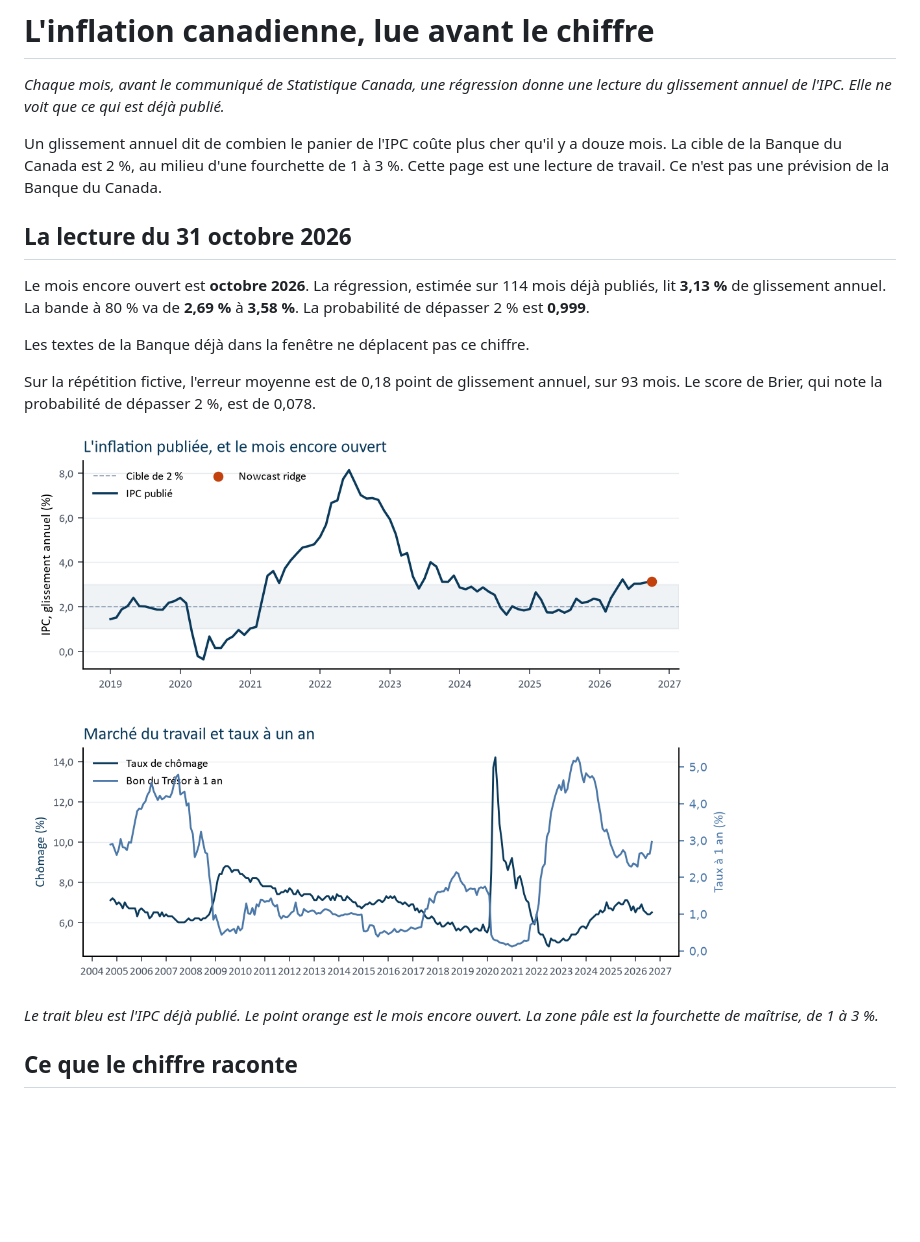
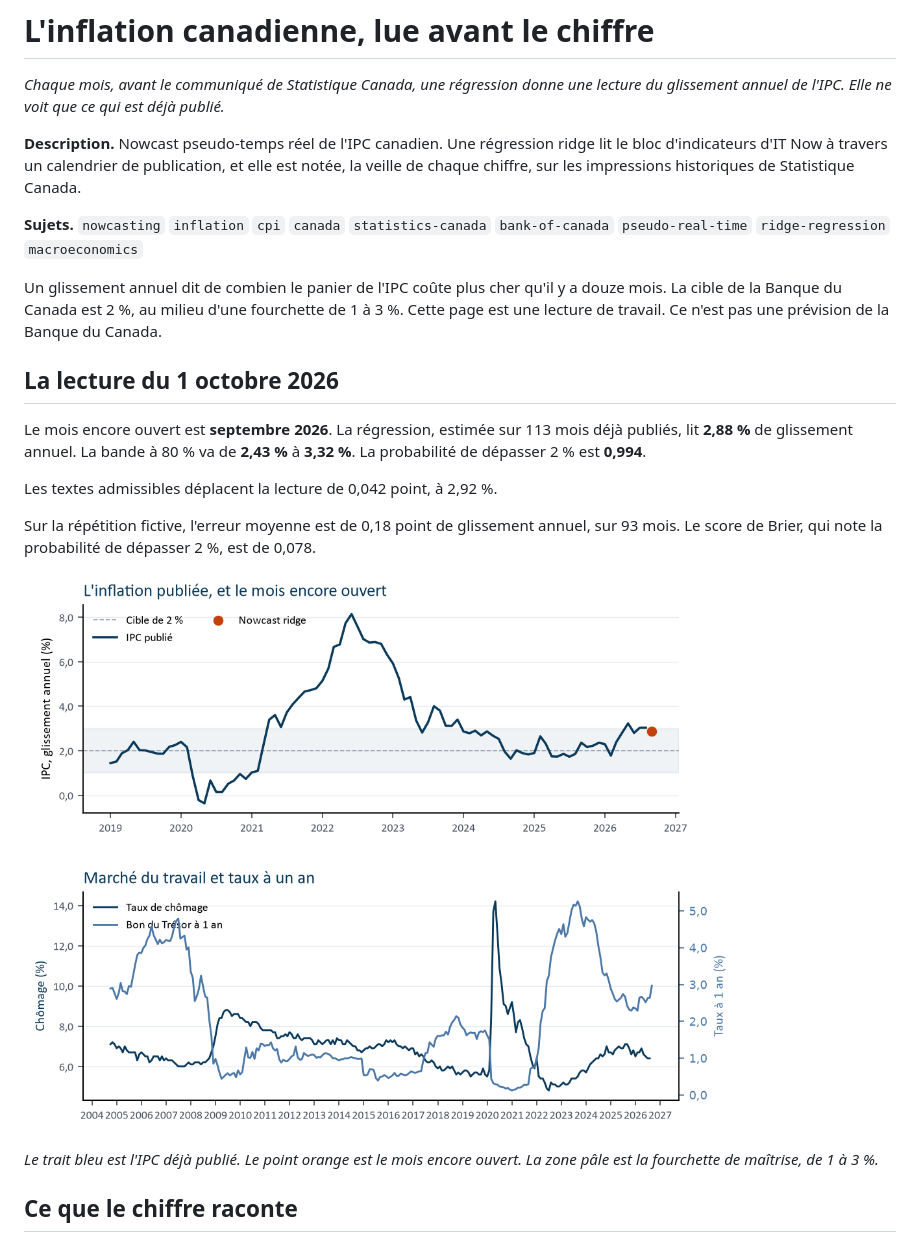
Before and after one commit to Etistar/IPC_CANADA, a Markdown page: README.fr.md, the part around one of its changes. Drawn GitHub-style; pictures changed too: rapports/figures/official.png; blank space fills up the shorter version.

```diff
--- a/README.fr.md
+++ b/README.fr.md
@@ -2,14 +2,18 @@
 
 *Chaque mois, avant le communiqué de Statistique Canada, une régression donne une lecture du glissement annuel de l'IPC. Elle ne voit que ce qui est déjà publié.*
 
+**Description.** Nowcast pseudo-temps réel de l'IPC canadien. Une régression ridge lit le bloc d'indicateurs d'IT Now à travers un calendrier de publication, et elle est notée, la veille de chaque chiffre, sur les impressions historiques de Statistique Canada.
+
+**Sujets.** `nowcasting` `inflation` `cpi` `canada` `statistics-canada` `bank-of-canada` `pseudo-real-time` `ridge-regression` `macroeconomics`
+
 Un glissement annuel dit de combien le panier de l'IPC coûte plus cher qu'il y a douze mois. La cible de la Banque du Canada est 2 %, au milieu d'une fourchette de 1 à 3 %. Cette page est une lecture de travail. Ce n'est pas une prévision de la Banque du Canada.
 
 <!-- lecture:debut -->
-## La lecture du 31 octobre 2026
+## La lecture du 1 octobre 2026
 
-Le mois encore ouvert est **octobre 2026**. La régression, estimée sur 114 mois déjà publiés, lit **3,13 %** de glissement annuel. La bande à 80 % va de **2,69 %** à **3,58 %**. La probabilité de dépasser 2 % est **0,999**.
+Le mois encore ouvert est **septembre 2026**. La régression, estimée sur 113 mois déjà publiés, lit **2,88 %** de glissement annuel. La bande à 80 % va de **2,43 %** à **3,32 %**. La probabilité de dépasser 2 % est **0,994**.
 
-Les textes de la Banque déjà dans la fenêtre ne déplacent pas ce chiffre.
+Les textes admissibles déplacent la lecture de 0,042 point, à 2,92 %.
 
 Sur la répétition fictive, l'erreur moyenne est de 0,18 point de glissement annuel, sur 93 mois. Le score de Brier, qui note la probabilité de dépasser 2 %, est de 0,078.
 
```
Also changed, not shown: other parts of README.fr.md (+14 -0 lines), README.md (+21 -3 lines), 3 other files.
